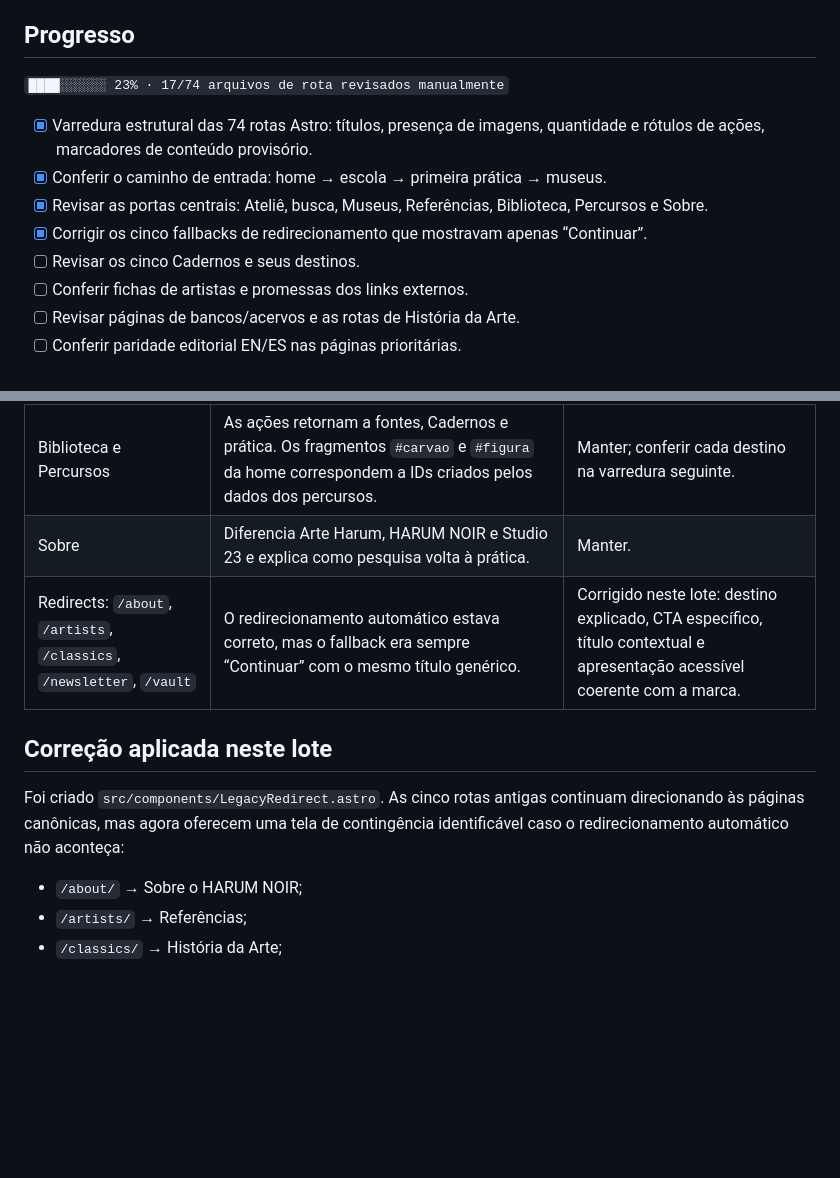
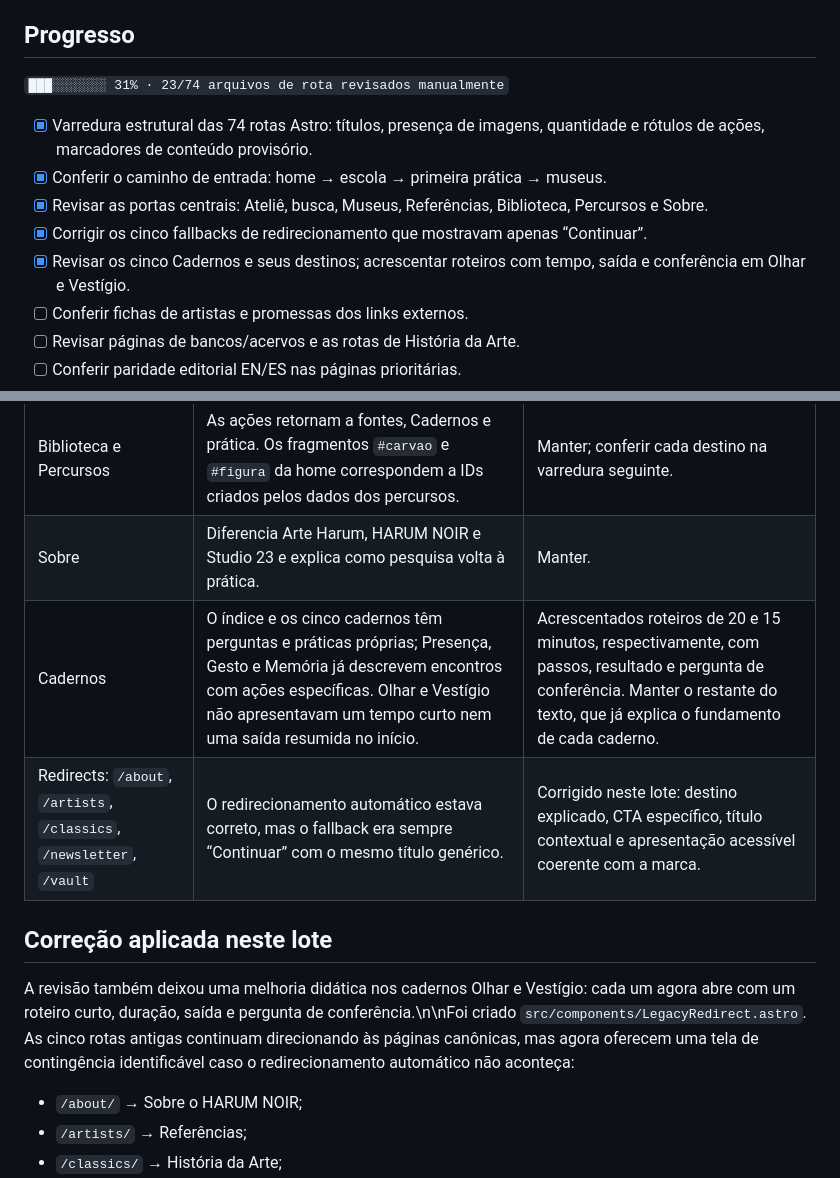
Before and after one commit to suryamayaharum-droid/astro-blog-starter-template, a Markdown page: checkpoints/HARUM_NOIR_EDITORIAL_AUDIT_2026-10-09.md, 2 parts joined by grey strips. GitHub-like rendering; blank space fills up the shorter version.

Commit message:
Record Caderno editorial review and progress

```diff
--- a/checkpoints/HARUM_NOIR_EDITORIAL_AUDIT_2026-10-09.md
+++ b/checkpoints/HARUM_NOIR_EDITORIAL_AUDIT_2026-10-09.md
@@ -4,13 +4,13 @@
 
 ## Progresso
 
-`████░░░░░░ 23% · 17/74 arquivos de rota revisados manualmente`
+`███░░░░░░░ 31% · 23/74 arquivos de rota revisados manualmente`
 
 - [x] Varredura estrutural das 74 rotas Astro: títulos, presença de imagens, quantidade e rótulos de ações, marcadores de conteúdo provisório.
 - [x] Conferir o caminho de entrada: home → escola → primeira prática → museus.
 - [x] Revisar as portas centrais: Ateliê, busca, Museus, Referências, Biblioteca, Percursos e Sobre.
 - [x] Corrigir os cinco fallbacks de redirecionamento que mostravam apenas “Continuar”.
-- [ ] Revisar os cinco Cadernos e seus destinos.
+- [x] Revisar os cinco Cadernos e seus destinos; acrescentar roteiros com tempo, saída e conferência em Olhar e Vestígio.
 - [ ] Conferir fichas de artistas e promessas dos links externos.
 - [ ] Revisar páginas de bancos/acervos e as rotas de História da Arte.
 - [ ] Conferir paridade editorial EN/ES nas páginas prioritárias.
@@ -28,11 +28,12 @@
 | Referências | Orienta comparar duas ou três fontes, escrever a relação e sair com uma pergunta própria. A capa de IA é identificada como editorial. | Manter; revisar fichas individuais e links de vídeo depois. |
 | Biblioteca e Percursos | As ações retornam a fontes, Cadernos e prática. Os fragmentos `#carvao` e `#figura` da home correspondem a IDs criados pelos dados dos percursos. | Manter; conferir cada destino na varredura seguinte. |
 | Sobre | Diferencia Arte Harum, HARUM NOIR e Studio 23 e explica como pesquisa volta à prática. | Manter. |
+| Cadernos | O índice e os cinco cadernos têm perguntas e práticas próprias; Presença, Gesto e Memória já descrevem encontros com ações específicas. Olhar e Vestígio não apresentavam um tempo curto nem uma saída resumida no início. | Acrescentados roteiros de 20 e 15 minutos, respectivamente, com passos, resultado e pergunta de conferência. Manter o restante do texto, que já explica o fundamento de cada caderno. |
 | Redirects: `/about`, `/artists`, `/classics`, `/newsletter`, `/vault` | O redirecionamento automático estava correto, mas o fallback era sempre “Continuar” com o mesmo título genérico. | Corrigido neste lote: destino explicado, CTA específico, título contextual e apresentação acessível coerente com a marca. |
 
 ## Correção aplicada neste lote
 
-Foi criado `src/components/LegacyRedirect.astro`. As cinco rotas antigas continuam direcionando às páginas canônicas, mas agora oferecem uma tela de contingência identificável caso o redirecionamento automático não aconteça:
+A revisão também deixou uma melhoria didática nos cadernos Olhar e Vestígio: cada um agora abre com um roteiro curto, duração, saída e pergunta de conferência.\n\nFoi criado `src/components/LegacyRedirect.astro`. As cinco rotas antigas continuam direcionando às páginas canônicas, mas agora oferecem uma tela de contingência identificável caso o redirecionamento automático não aconteça:
 
 - `/about/` → Sobre o HARUM NOIR;
 - `/artists/` → Referências;
```
